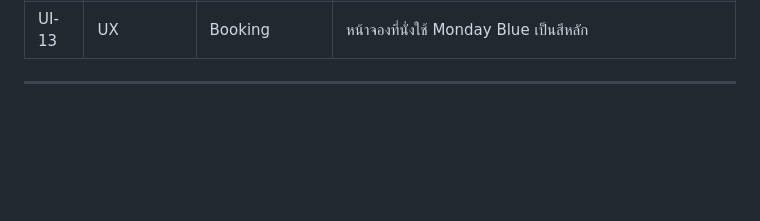
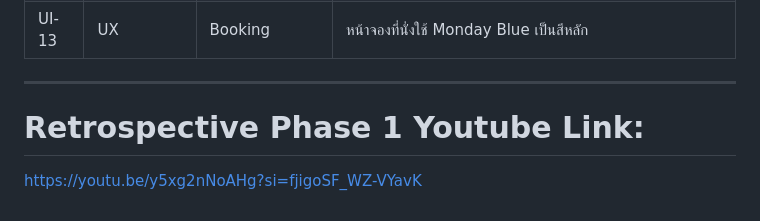
Before and after one commit to iamrealikea/placeholder, a Markdown page: README.md, the part around the change. Rendered like a GitHub page; blank space fills up the shorter version.

```diff
--- a/README.md
+++ b/README.md
@@ -150,3 +150,6 @@
 | UI-13 | UX | Booking | หน้าจองที่นั่งใช้ Monday Blue เป็นสีหลัก |
 
 ---
+
+# Retrospective Phase 1 Youtube Link:
+https://youtu.be/y5xg2nNoAHg?si=fjigoSF_WZ-VYavK
```
